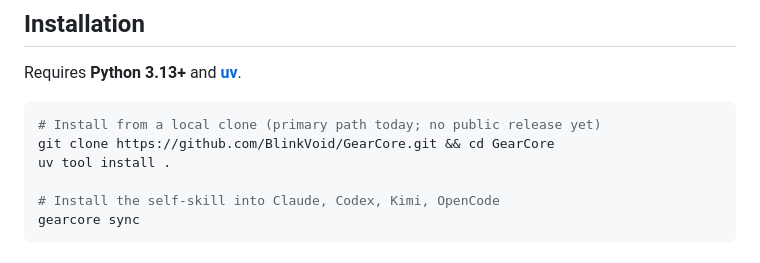
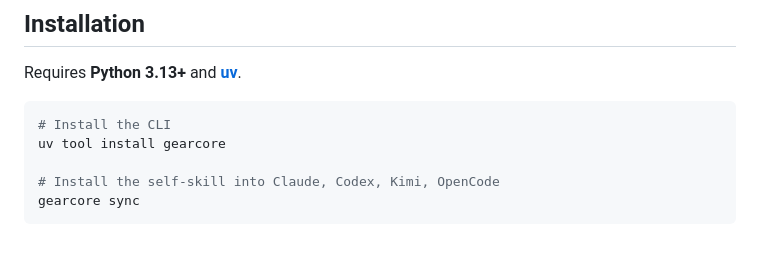
Before and after one commit to BlinkVoid/GearCore, a Markdown page: README.md, the part around one of its changes. Drawn GitHub-style.

Commit message:
docs: PyPI install path and version badge

````diff
--- a/README.md
+++ b/README.md
@@ -63,9 +64,8 @@ The MCP hub handshake was verified with a live stdio client (`verify_hub.py`).
 Requires **Python 3.13+** and **[uv](https://docs.astral.sh/uv/)**.
 
 ```bash
-# Install from a local clone (primary path today; no public release yet)
-git clone https://github.com/BlinkVoid/GearCore.git && cd GearCore
-uv tool install .
+# Install the CLI
+uv tool install gearcore
 
 # Install the self-skill into Claude, Codex, Kimi, OpenCode
 gearcore sync
````
Also changed, not shown: other parts of README.md (+1 -0 lines).
